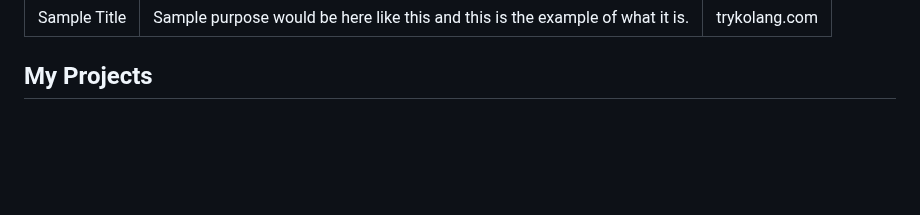
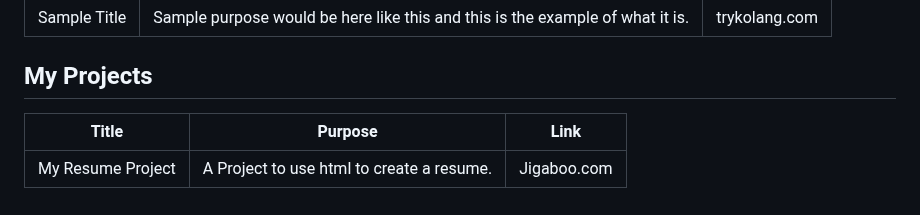
Before and after one commit to CestinaLover/WD-Seatwork-jigaboo-2-TX03, a Markdown page: readme.md, the part around the change. Rendered like a GitHub page; blank space fills up the shorter version.

```diff
--- a/readme.md
+++ b/readme.md
@@ -131,3 +131,7 @@ Jub
 | Sample Title | Sample purpose would be here like this and this is the example of what it is. | trykolang.com |
 
 ## My Projects
+
+| Title             | Purpose                                   | Link        |
+| ----------------- | ----------------------------------------- | ----------- |
+| My Resume Project | A Project to use html to create a resume. | Jigaboo.com |
```
